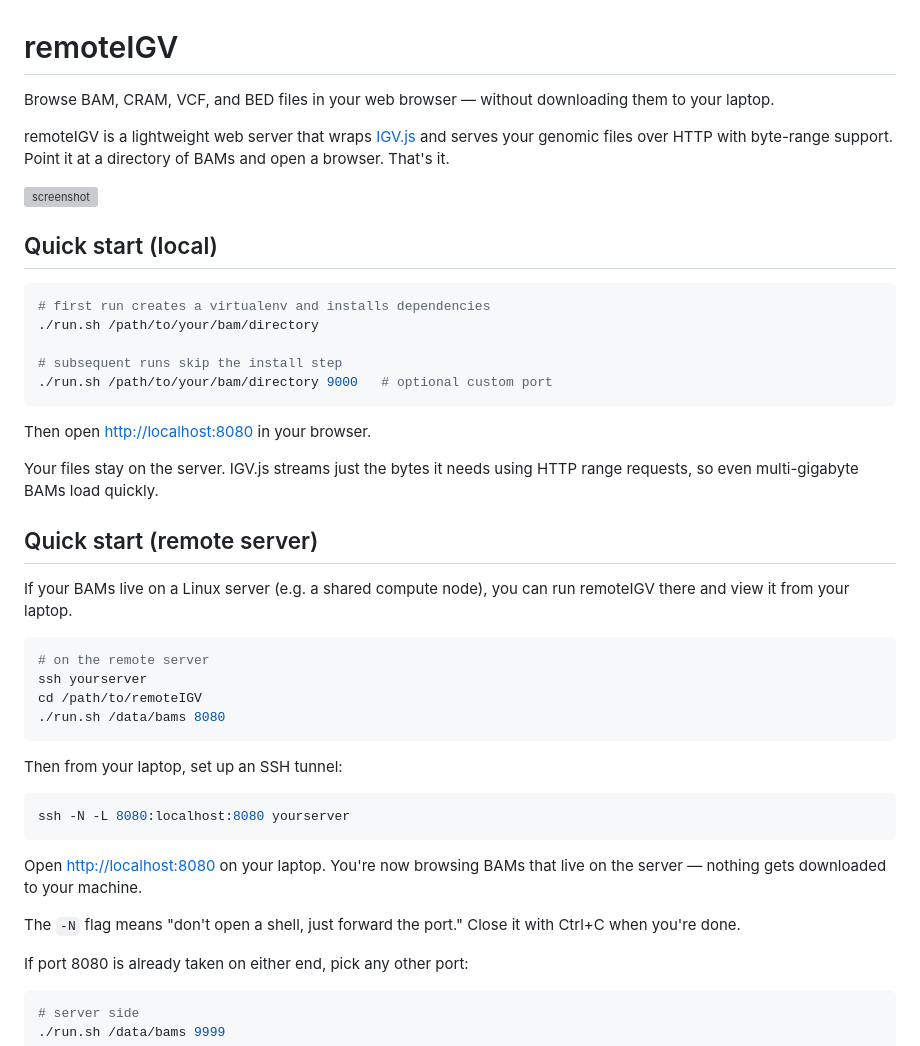
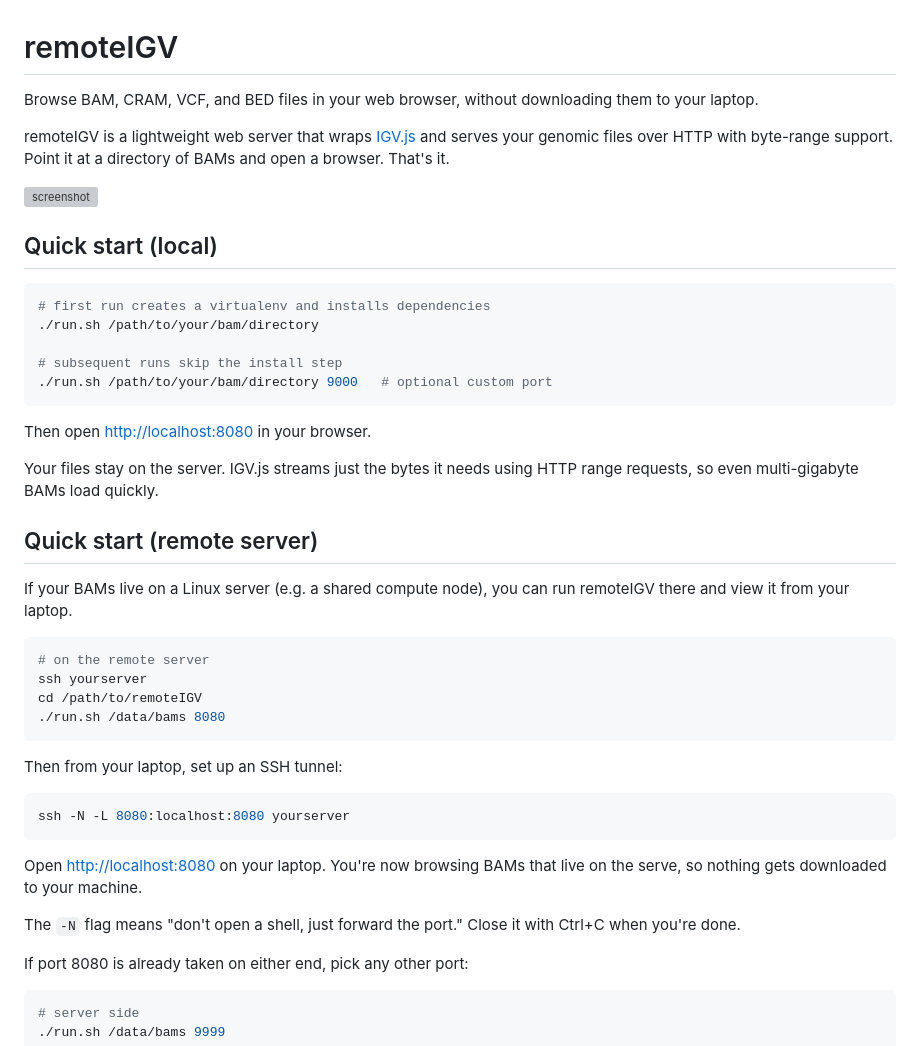
Before and after one commit to ChristopherSNelson/remoteIGV, a Markdown page: README.md, the part around one of its changes. Drawn GitHub-style; grey boxes are pictures that could not be loaded.

````diff
--- a/README.md
+++ b/README.md
@@ -1,8 +1,11 @@
 # remoteIGV
 
-Browse BAM, CRAM, VCF, and BED files in your web browser — without downloading them to your laptop.
+Browse BAM, CRAM, VCF, and BED files in your web browser,
+without downloading them to your laptop.
 
-remoteIGV is a lightweight web server that wraps [IGV.js](https://github.com/igvteam/igv.js) and serves your genomic files over HTTP with byte-range support. Point it at a directory of BAMs and open a browser. That's it.
+remoteIGV is a lightweight web server that wraps [IGV.js](https://github.com/igvteam/igv.js)
+and serves your genomic files over HTTP with byte-range support.
+Point it at a directory of BAMs and open a browser. That's it.
 
 ![screenshot](Screenshot.png)
 
@@ -18,11 +21,13 @@ remoteIGV is a lightweight web server that wraps [IGV.js](https://github.com/igv
 
 Then open [http://localhost:8080](http://localhost:8080) in your browser.
 
-Your files stay on the server. IGV.js streams just the bytes it needs using HTTP range requests, so even multi-gigabyte BAMs load quickly.
+Your files stay on the server. IGV.js streams just the bytes it needs
+using HTTP range requests, so even multi-gigabyte BAMs load quickly.
 
 ## Quick start (remote server)
 
-If your BAMs live on a Linux server (e.g. a shared compute node), you can run remoteIGV there and view it from your laptop.
+If your BAMs live on a Linux server (e.g. a shared compute node),
+you can run remoteIGV there and view it from your laptop.
 
 ```bash
 # on the remote server
@@ -37,9 +42,12 @@ Then from your laptop, set up an SSH tunnel:
 ssh -N -L 8080:localhost:8080 yourserver
 ```
 
-Open [http://localhost:8080](http://localhost:8080) on your laptop. You're now browsing BAMs that live on the server — nothing gets downloaded to your machine.
+Open [http://localhost:8080](http://localhost:8080) on your laptop.
+You're now browsing BAMs that live on the serve,
+so nothing gets downloaded to your machine.
 
-The `-N` flag means "don't open a shell, just forward the port." Close it with Ctrl+C when you're done.
+The `-N` flag means "don't open a shell, just forward the port."
+Close it with Ctrl+C when you're done.
 
 If port 8080 is already taken on either end, pick any other port:
 
````
Also changed, not shown: other parts of README.md (+9 -4 lines).
